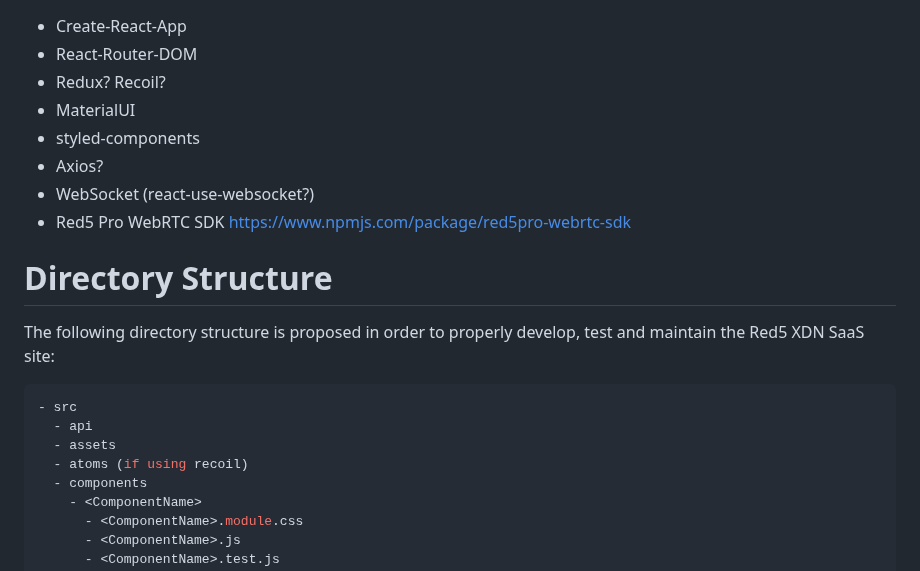
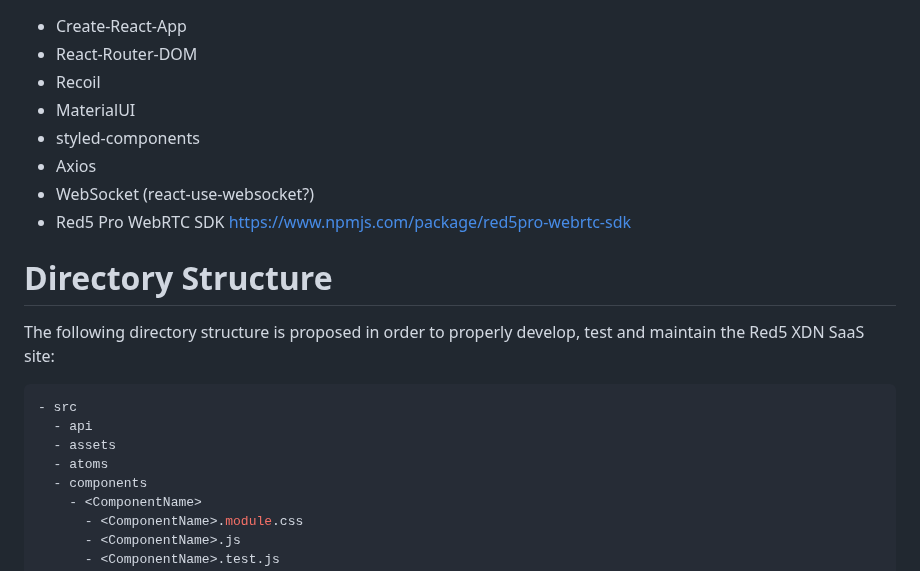
Before and after one commit to red5pro/truetime-watchparty, a Markdown page: STRUCTURE.md, the part around one of its changes. GitHub-like rendering.

```diff
--- a/STRUCTURE.md
+++ b/STRUCTURE.md
@@ -2,10 +6,10 @@
 
 * Create-React-App
 * React-Router-DOM
-* Redux? Recoil?
+* Recoil
 * MaterialUI
 * styled-components
-* Axios?
+* Axios
 * WebSocket (react-use-websocket?)
 * Red5 Pro WebRTC SDK [https://www.npmjs.com/package/red5pro-webrtc-sdk](https://www.npmjs.com/package/red5pro-webrtc-sdk)
 
@@ -17,7 +21,7 @@ The following directory structure is proposed in order to properly develop, test
 - src
   - api
   - assets
-  - atoms (if using recoil)
+  - atoms
   - components
     - <ComponentName>
       - <ComponentName>.module.css
```
Also changed, not shown: other parts of STRUCTURE.md (+5 -1 lines), DEPLOYMENT.md (+7 -3 lines), README.md (+15 -9 lines), assets/Red5_Truetime.png (added), assets/Red5_Truetime_White_Horz.png (added), assets/Red5_Truetime_black.png (added), 3 other files.
